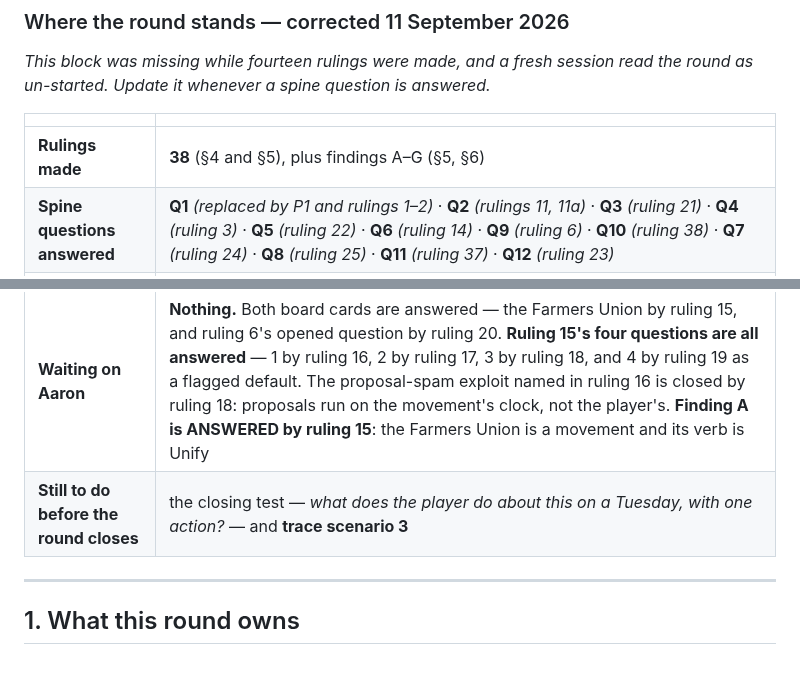
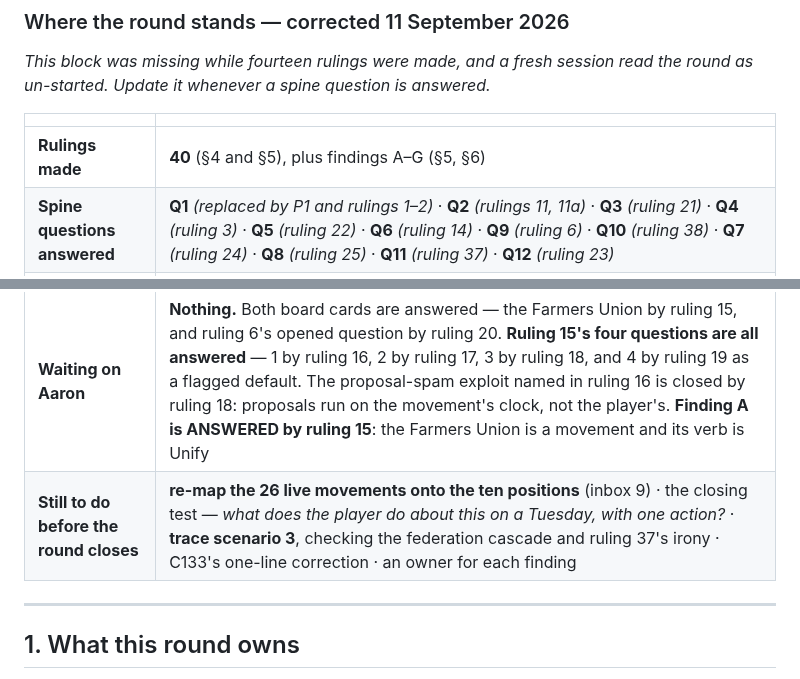
Before and after one commit to aaronallsop/manifest-disunity, a Markdown page: docs/design/politics-ideation.md, 2 parts joined by grey strips. Drawn GitHub-style.

```diff
--- a/docs/design/politics-ideation.md
+++ b/docs/design/politics-ideation.md
@@ -19,12 +19,12 @@ un-started. Update it whenever a spine question is answered.*
 
 | | |
 |---|---|
-| **Rulings made** | **38** (§4 and §5), plus findings A–G (§5, §6) |
+| **Rulings made** | **40** (§4 and §5), plus findings A–G (§5, §6) |
 | **Spine questions answered** | **Q1** *(replaced by P1 and rulings 1–2)* · **Q2** *(rulings 11, 11a)* · **Q3** *(ruling 21)* · **Q4** *(ruling 3)* · **Q5** *(ruling 22)* · **Q6** *(ruling 14)* · **Q9** *(ruling 6)* · **Q10** *(ruling 38)* · **Q7** *(ruling 24)* · **Q8** *(ruling 25)* · **Q11** *(ruling 37)* · **Q12** *(ruling 23)* |
 | **Part answered** | *(none)* |
 | **Still open** | **No spine question is open. All twelve are answered** (Q10 by ruling 38). **The federation is finished** — all seven of ruling 25's questions answered (rulings 26-36), plus separate peace (35) and ruling 31's open half (33) |
 | **Waiting on Aaron** | **Nothing.** Both board cards are answered — the Farmers Union by ruling 15, and ruling 6's opened question by ruling 20. **Ruling 15's four questions are all answered** — 1 by ruling 16, 2 by ruling 17, 3 by ruling 18, and 4 by ruling 19 as a flagged default. The proposal-spam exploit named in ruling 16 is closed by ruling 18: proposals run on the movement's clock, not the player's. **Finding A is ANSWERED by ruling 15**: the Farmers Union is a movement and its verb is Unify |
-| **Still to do before the round closes** | the closing test — *what does the player do about this on a Tuesday, with one action?* — and **trace scenario 3** |
+| **Still to do before the round closes** | **re-map the 26 live movements onto the ten positions** (inbox 9) · the closing test — *what does the player do about this on a Tuesday, with one action?* · **trace scenario 3**, checking the federation cascade and ruling 37's irony · C133's one-line correction · an owner for each finding |
 
 ---
 
```
Also changed, not shown: other parts of docs/design/politics-ideation.md (+48 -0 lines).
